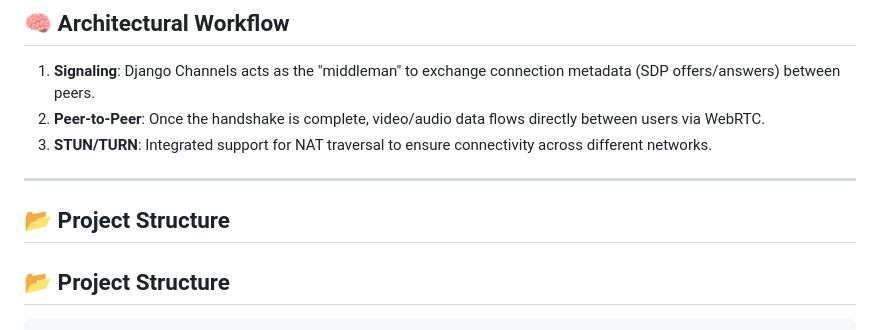
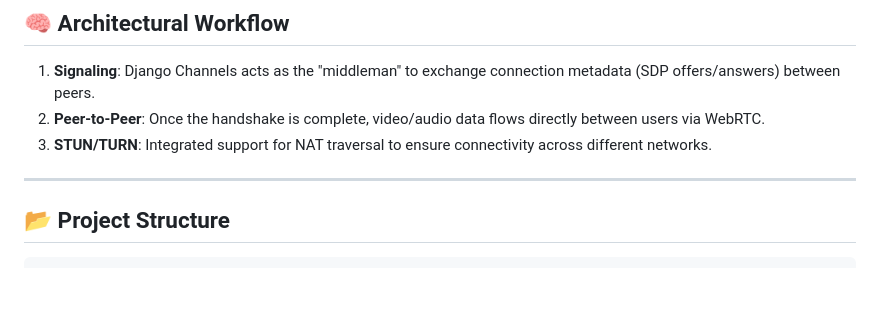
Before and after one commit to sultan-pasha/Django-RealTime-VideoChat, a Markdown page: README.md, the part around the change. Drawn GitHub-style; blank space fills up the shorter version.

```diff
--- a/README.md
+++ b/README.md
@@ -37,8 +37,6 @@ The system is designed to provide low-latency video and audio communication dire
 3. **STUN/TURN**: Integrated support for NAT traversal to ensure connectivity across different networks.
 
 ---
-
-## 📂 Project Structure
 
 ## 📂 Project Structure
 
```
